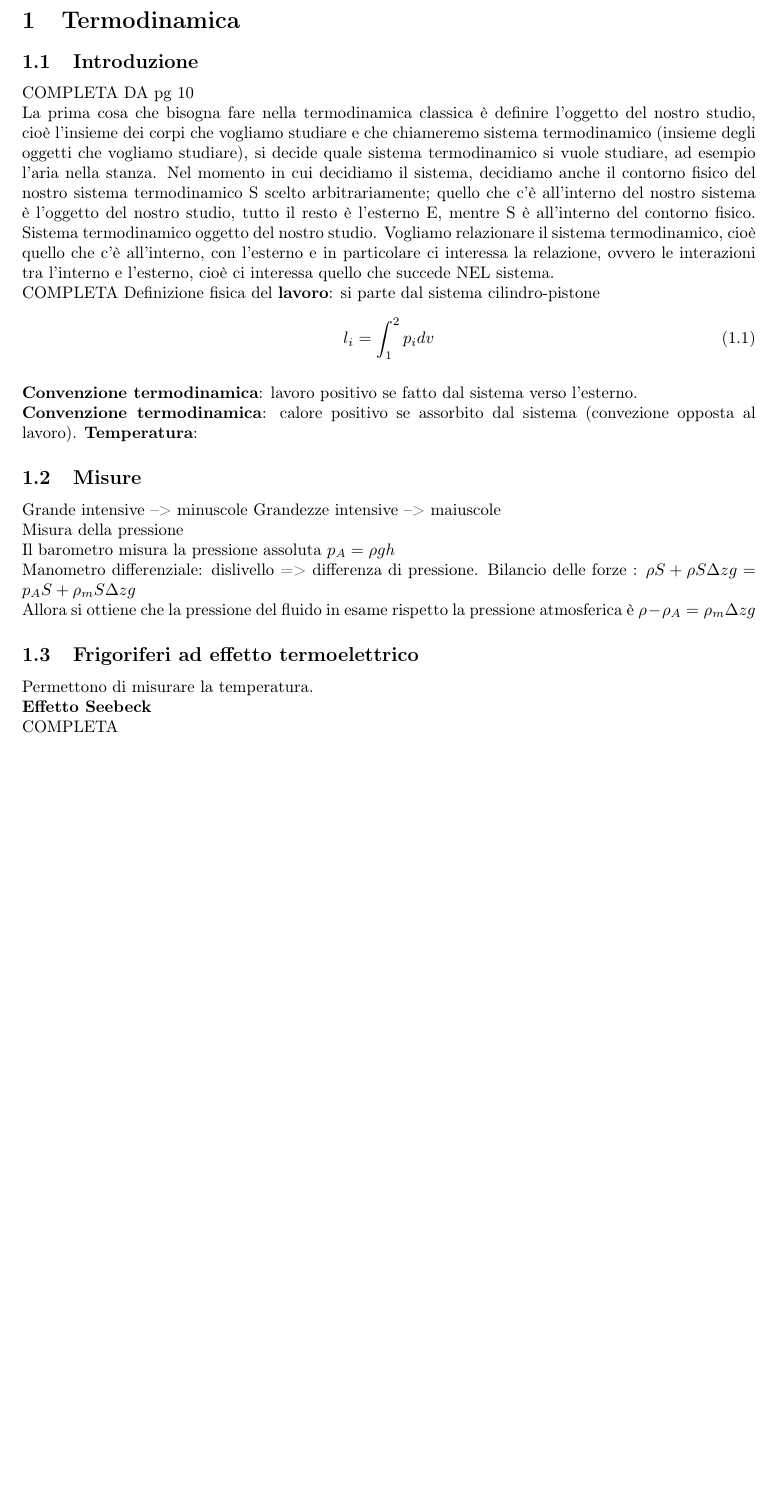
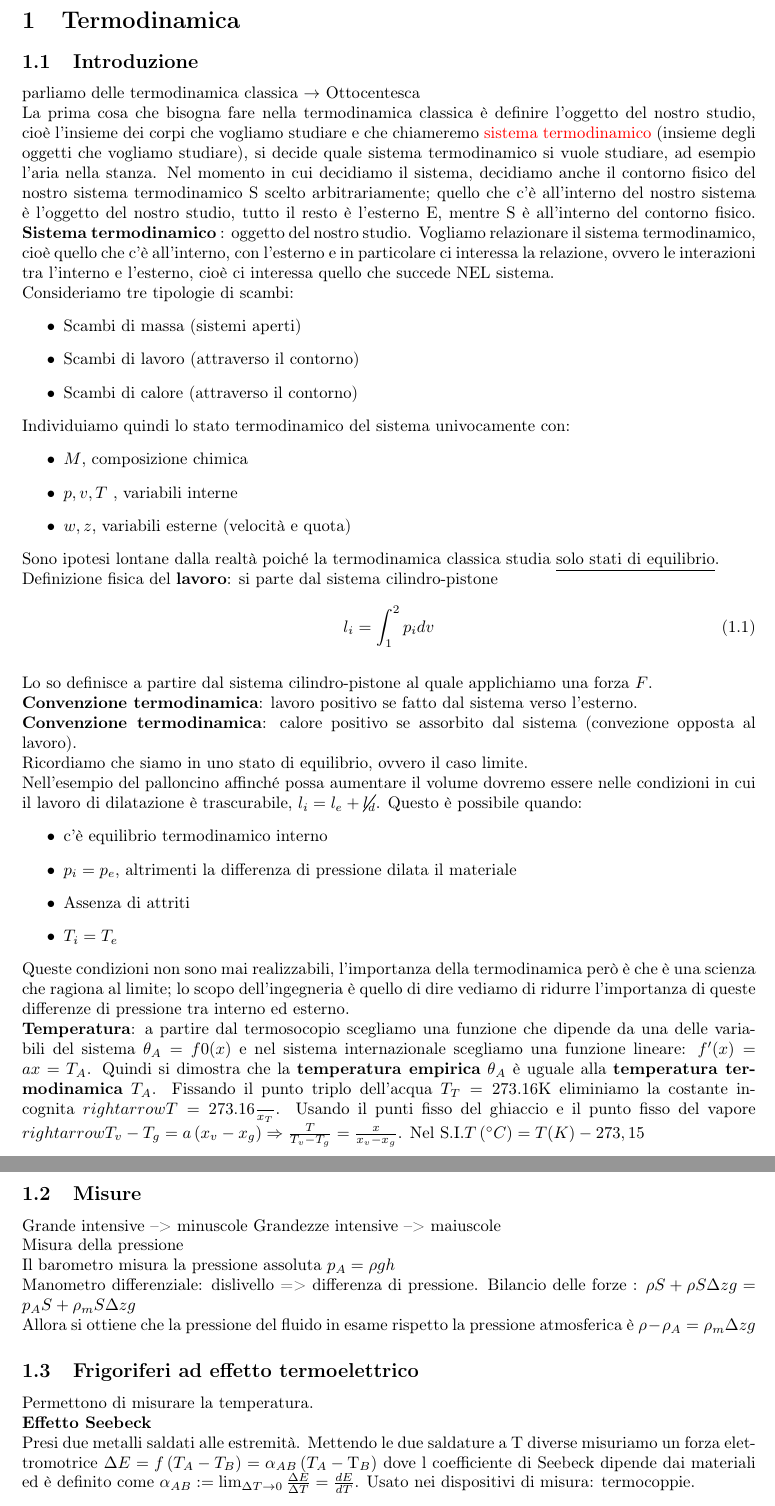
Before and after one commit to mastroalex/fisicatecnica, a LaTeX document (fisica_tecnica.tex): part of page 4 of 17 before the commit and two parts of pages 4 and 5 of 18 after it, the two joined at a grey line, cut so that both start at the same text, the shorter picture padded with empty space. Compiled offline with pdfLaTeX.

Commit message:
introduction

```diff
--- a/fisica_tecnica.tex
+++ b/fisica_tecnica.tex
@@ -7,6 +7,7 @@
 \numberwithin{equation}{section}% numera eq come #section.#formula
 \usepackage{amsthm}
 \usepackage{amssymb}
+\usepackage{cancel}
 \usepackage{subfigure}
 \usepackage{mathtools}
 \usepackage{esint}
@@ -72,15 +77,32 @@ Lezione interrotta causa problemi di connessione. Appello straordinario; chieder
 	 \index{Termodinamica}
 \subsection{Introduzione}
 
-COMPLETA DA pg 10
+parliamo delle termodinamica classica $\rightarrow$ Ottocentesca
 
 
-La prima cosa che bisogna fare nella termodinamica classica è definire l’oggetto del nostro studio, cioè l’insieme dei corpi che vogliamo studiare e che chiameremo sistema termodinamico (insieme degli oggetti che vogliamo studiare), si decide quale sistema termodinamico si vuole studiare, ad esempio l’aria nella stanza.
+La prima cosa che bisogna fare nella termodinamica classica è definire l’oggetto del nostro studio, cioè l’insieme dei corpi che vogliamo studiare e che chiameremo \textcolor{red}{sistema termodinamico} (insieme degli oggetti che vogliamo studiare), si decide quale sistema termodinamico si vuole studiare, ad esempio l’aria nella stanza.
 Nel momento in cui decidiamo il sistema, decidiamo anche il contorno fisico del nostro sistema termodinamico S scelto arbitrariamente; quello che c’è all’interno del nostro sistema è l’oggetto del nostro studio, tutto il resto è l’esterno E, mentre S è all’interno del contorno fisico.
-Sistema termodinamico   oggetto del nostro studio.
+\textbf{Sistema termodinamico} : oggetto del nostro studio.
 Vogliamo relazionare il sistema termodinamico, cioè quello che c’è all’interno, con l’esterno e in particolare ci interessa la relazione, ovvero le interazioni tra l’interno e l’esterno, cioè ci interessa quello che succede NEL sistema.
 
-COMPLETA
+Consideriamo tre tipologie di scambi:
+\begin{itemize}
+	\item Scambi di massa (sistemi aperti)
+	\item Scambi di lavoro (attraverso il contorno)
+	\item Scambi di calore (attraverso il contorno)
+\end{itemize}
+
+Individuiamo quindi lo stato termodinamico del sistema univocamente con:
+\begin{itemize}
+	\item $M$, composizione chimica
+	\item $p,v,T$ , variabili interne
+	\item $w,z$, variabili esterne (velocità e quota)
+\end{itemize}
+
+Sono ipotesi lontane dalla realtà poiché la termodinamica classica studia \underline{solo stati di equilibrio}.
+
+
+
  \index{Lavoro}
 Definizione fisica del \textbf{lavoro}: si parte dal sistema cilindro-pistone \begin{equation}
 	l_i=\int_1^2 p_idv
@@ -88,11 +110,26 @@ Definizione fisica del \textbf{lavoro}: si parte dal sistema cilindro-pistone \b
 \label{lavoro}
 \myequations{Lavoro}
 
+Lo so definisce a partire dal sistema cilindro-pistone al quale applichiamo una forza $F$.
+
 \textbf{Convenzione termodinamica}: lavoro positivo se fatto dal sistema verso l'esterno.
 
 \textbf{Convenzione termodinamica}: calore positivo se assorbito dal sistema (convezione opposta al lavoro).
-\textbf{Temperatura}:
 
+Ricordiamo che siamo in uno stato di equilibrio, ovvero il caso limite.
+
+Nell'esempio del palloncino affinché possa aumentare il volume dovremo essere nelle condizioni in cui il lavoro di dilatazione è trascurabile, $l_i=l_e+\cancel{l_d}$. Questo è possibile quando:
+\begin{itemize}
+	\item c'è equilibrio termodinamico interno
+	\item $p_i=p_e$, altrimenti la differenza di pressione dilata il materiale
+	\item Assenza di attriti
+	\item $T_i=T_e$
+\end{itemize}
+
+Queste condizioni non sono mai realizzabili, l’importanza della termodinamica però è che è una scienza che ragiona al limite; lo scopo dell’ingegneria è quello di dire vediamo di ridurre l’importanza di queste differenze di pressione tra interno ed esterno.
+
+
+\textbf{Temperatura}: a partire dal termosocopio scegliamo una funzione che dipende da una delle variabili del sistema $\theta_A=f0(x)$ e nel sistema internazionale scegliamo una funzione lineare: $f'(x)=ax=T_A$. Quindi si dimostra che la \textbf{temperatura empirica} $\theta _A$ è uguale alla \textbf{temperatura termodinamica} $T_A$. Fissando il punto triplo dell'acqua $T_T=273.16 \text{K}$ eliminiamo la costante incognita  $rightarrow  T=273.16 {\over x_T}$. Usando il punti fisso del ghiaccio e il punto fisso del vapore $rightarrow T_{v}-T_{g}=a\left(x_{v}-x_{g}\right) \Rightarrow \frac{T}{T_{v}-T_{g}}=\frac{x}{x_{v}-x_{g}} $. Nel  S.I.$T\left({ }^{\circ} C\right)=T(K)-273,15$
 
 
 \subsection{Misure}
@@ -115,4 +152,4 @@ Permettono di misurare la temperatura.
 
 \textbf{Effetto Seebeck}
 
-COMPLETA
+Presi due metalli saldati alle estremità. Mettendo le due saldature a T diverse misuriamo un forza elettromotrice $\Delta E=f\left(T_A-T_B\right)=\alpha_{A B}\left(T_{A}-\mathrm{T}_{B}\right) $ dove l coefficiente di Seebeck dipende dai materiali ed è definito come $\alpha_{A B}:=\lim _{\Delta T \rightarrow 0} \frac{\Delta E}{\Delta T}=\frac{d E}{d T}$. Usato nei dispositivi di misura: termocoppie.
```
Also changed, not shown: fisica_tecnica.pdf, seebeck.png (added), fisica_tecnica.tex (24 more changed lines), 7 other files.
